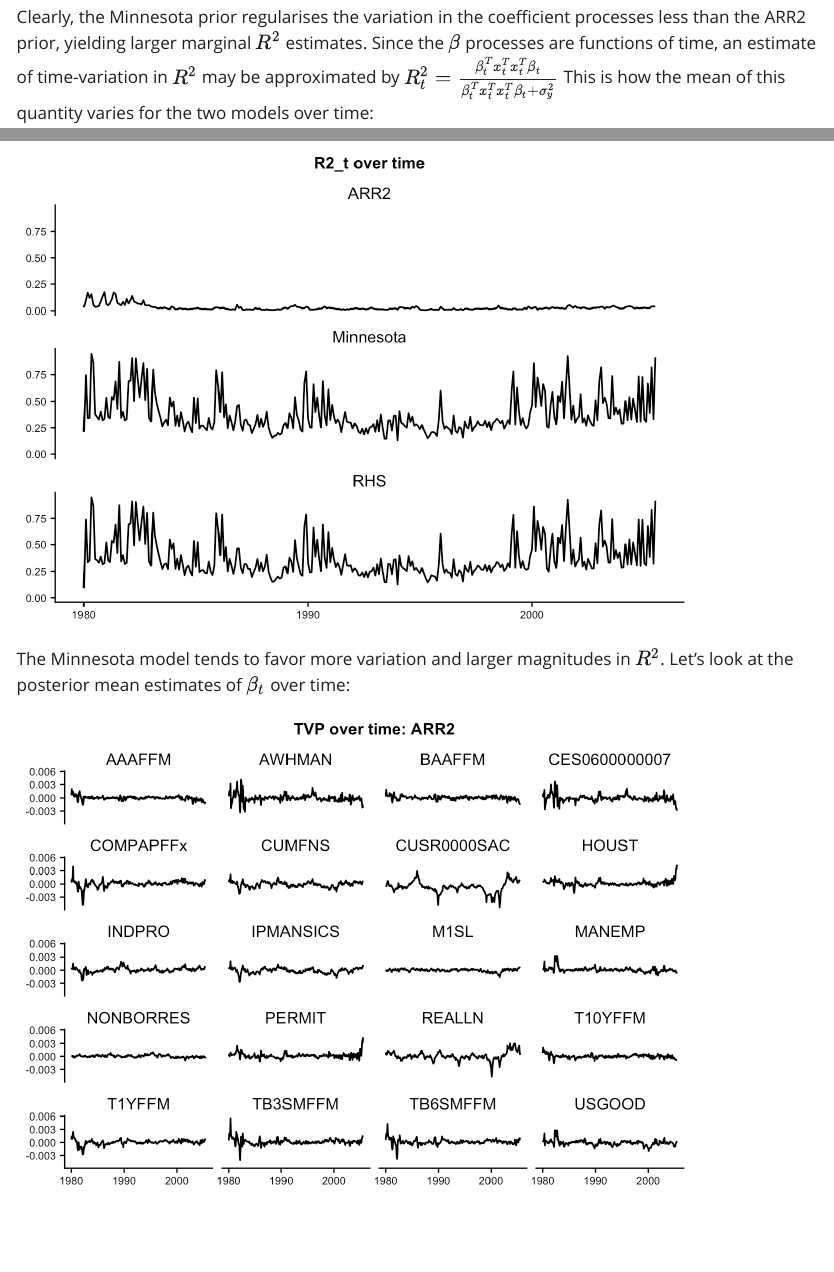
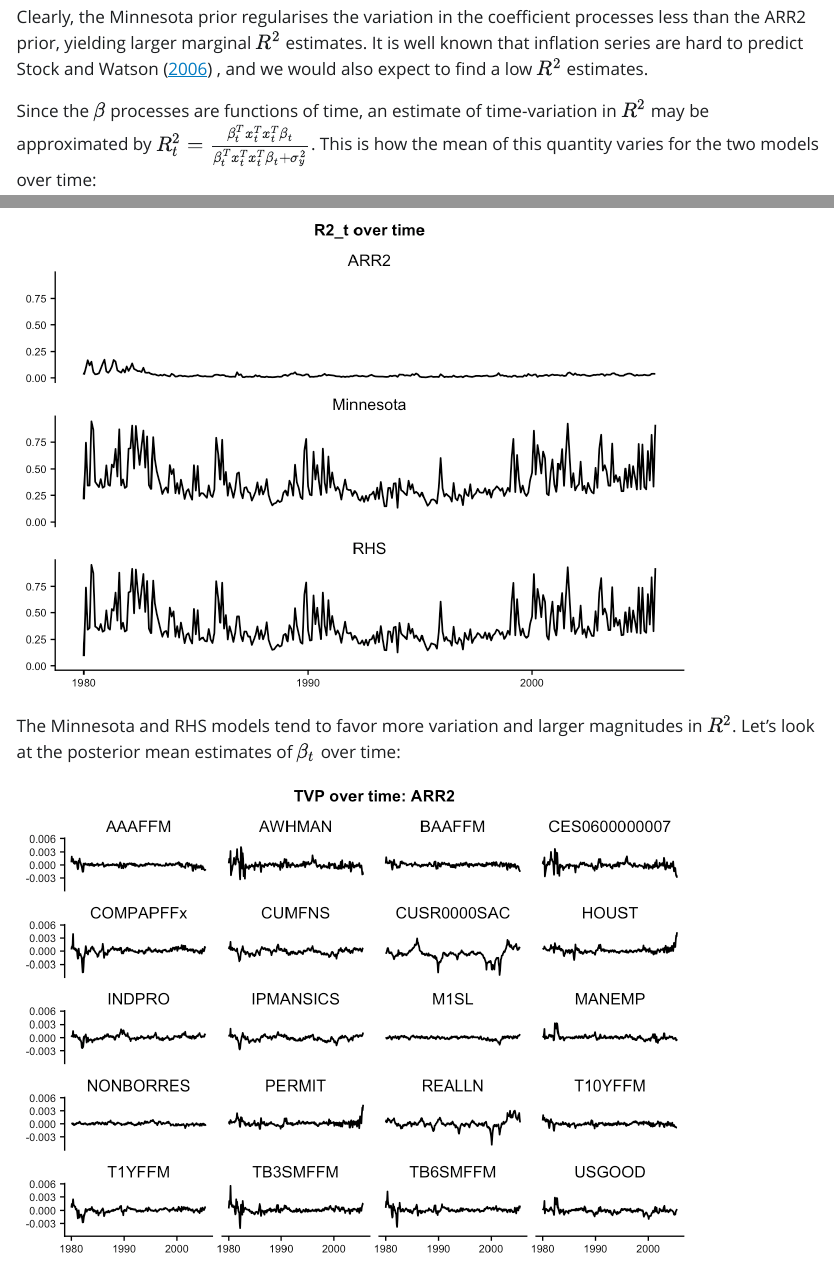
Before and after one commit to n-kall/arr2, a Quarto document (casestudies/dyn_reg_casestudy5.qmd): the page in a window 1100 px wide, from 13330 px down, and a second part further down, joined at a grey line. The pictures show the output file casestudies/dyn_reg_casestudy5.html that the author committed with the source, opened offline; Quarto's library style sheets are replaced by a plain one without menus; long lines of code are wrapped.

Commit message:
update on discussion of posteriors

````diff
--- a/casestudies/dyn_reg_casestudy5.qmd
+++ b/casestudies/dyn_reg_casestudy5.qmd
@@ -675,7 +675,9 @@ print(p)
 
 ```
 
-Clearly, the Minnesota prior regularises the variation in the coefficient processes less than the ARR2 prior, yielding larger marginal $R^2$ estimates. Since the $\beta$ processes are functions of time, an estimate of time-variation in $R^2$ may be approximated by $R^2_t = \frac{\beta_t^Tx_t^Tx_t^T\beta_t}{\beta_t^Tx_t^Tx_t^T\beta_t + \sigma^2_y}$ This is how the mean of this quantity varies for the two models over time:
+Clearly, the Minnesota prior regularises the variation in the coefficient processes less than the ARR2 prior, yielding larger marginal $R^2$ estimates. It is well known that inflation series are hard to predict @stock_why_2006 , and we would also expect to find a low $R^2$ estimates.
+
+Since the $\beta$ processes are functions of time, an estimate of time-variation in $R^2$ may be approximated by $R^2_t = \frac{\beta_t^Tx_t^Tx_t^T\beta_t}{\beta_t^Tx_t^Tx_t^T\beta_t + \sigma^2_y}$. This is how the mean of this quantity varies for the two models over time:
 
 ```{r, r2-overtime}
 timevec <- as.Date(emp_app$datevec[1:307])
@@ -707,7 +709,7 @@ tsplot <- ggplot(betas, aes(Time, R2_t)) +
 print(tsplot)
 ```
 
-The Minnesota model tends to favor more variation and larger magnitudes in $R^2$. Let's look at the posterior mean estimates of $\beta_t$ over time:
+The Minnesota and RHS models tend to favor more variation and larger magnitudes in $R^2$. Let's look at the posterior mean estimates of $\beta_t$ over time:
 
 ```{r, echo = FALSE, message = FALSE, warning = FALSE, tvp-paths-posterior}
 # Extract the beta vectors
````
Also changed, not shown: casestudies/dyn_reg_casestudy5.html, casestudies/dyn_reg_casestudy5.qmd (2 more changed lines).
